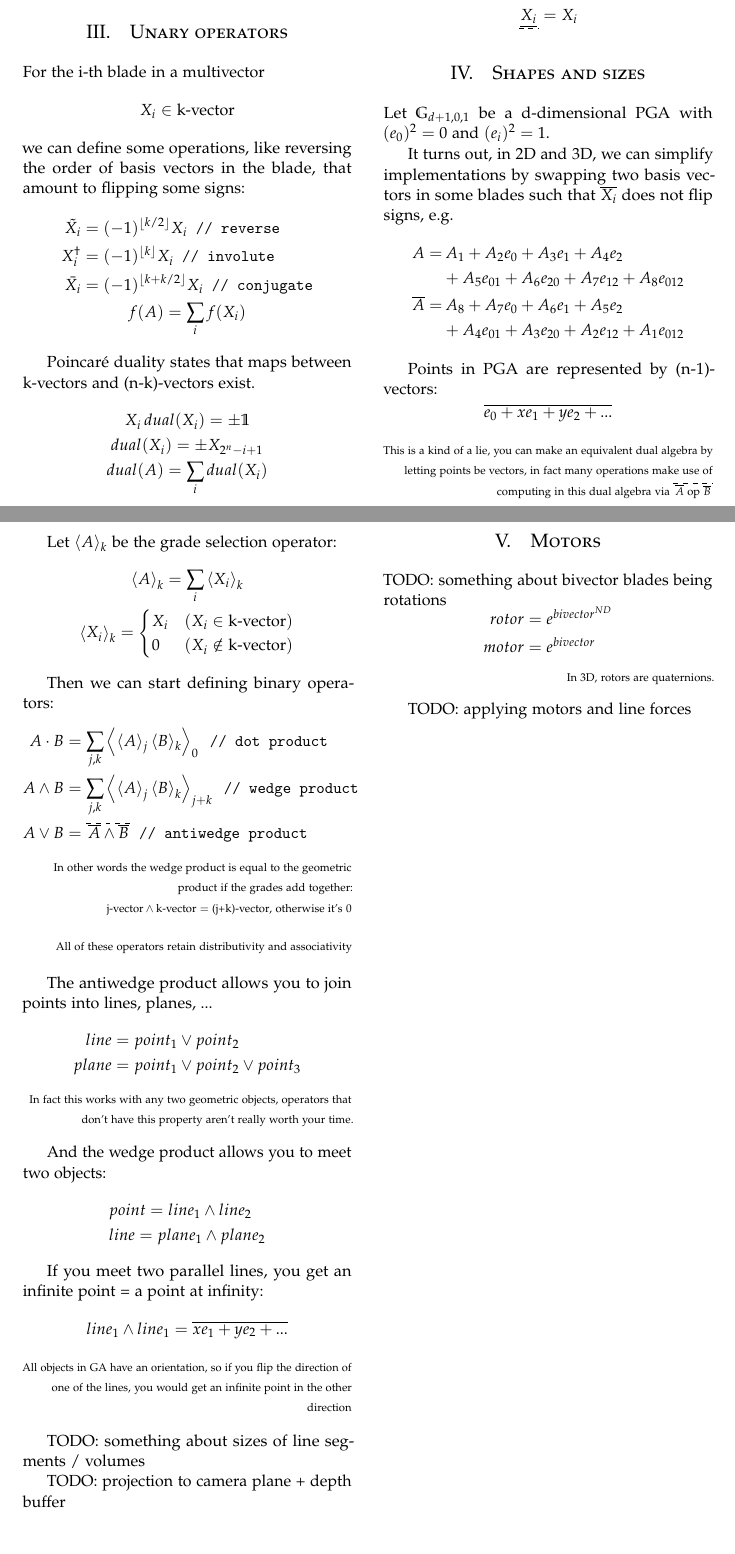
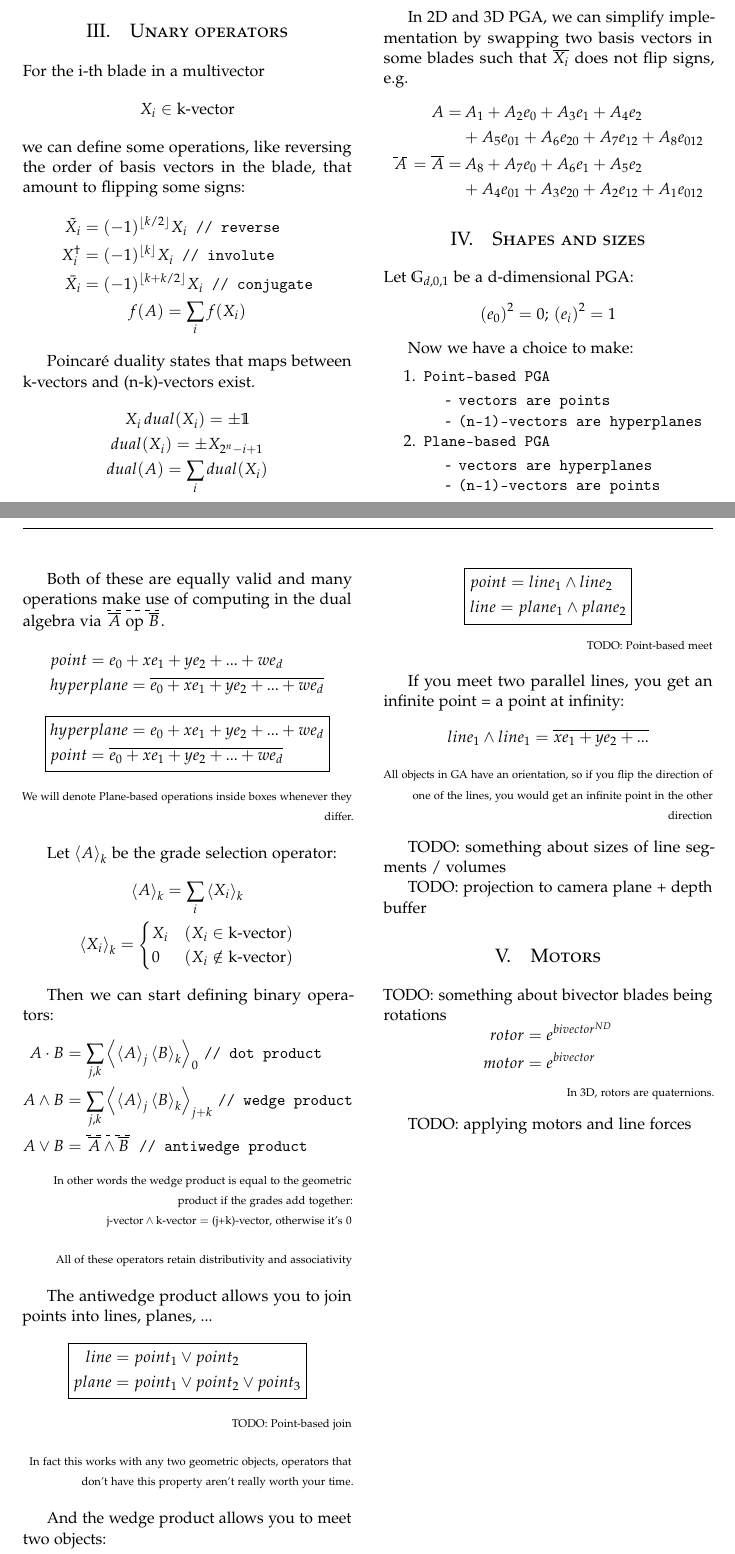
Before and after one commit to Patrolin/maths, a LaTeX paper (PGA.tex): two parts of pages 2 and 3 of 3, joined at a grey line, cut at the place of the change. Compiled offline with pdfLaTeX.

Commit message:
dual algebra

```diff
--- a/PGA.tex
+++ b/PGA.tex
@@ -50,6 +50,7 @@
     \usepackage{tikz} % overdash
     %\usepackage{MnSymbol} % https://texdoc.org/serve/symbols-a4.pdf/0
     \usepackage{hyperref} % hyperlinks
+    \usepackage{mdframed} % boxes
     \hypersetup{
         colorlinks=true,
         linkcolor=cyan,
@@ -85,6 +86,8 @@
     \newcommand{\braket}[1]{\left\langle{#1}\right\rangle}
     \newcommand{\floor}[1]{{\left\lfloor{#1}\right\rfloor}}
     \newcommand{\aside}[1]{\begin{flushright}\scriptsize{#1}\end{flushright}}
+    \newcommand{\boxedmath}[1]{\begin{center}\boxed{$$#1$$}\end{center}
+    }
 
     % dashed overline
     \newcommand{\overdash}[1]{%
@@ -245,24 +248,46 @@
                     \overdash{\overline{X_i}} = X_i \\
                     \underdash{\underline{X_i}} = X_i
                 \end{gather*}
-        \section{Shapes and sizes}
             \par
-                Let $ \mathbb{G}_{d+1,0,1} $ be a d-dimensional PGA with $ (e_0)^2 = 0 $ and $ (e_i)^2 = 1 $.
-            \par
-                It turns out, in 2D and 3D, we can simplify implementations
+                In 2D and 3D PGA, we can simplify implementation
                 by swapping two basis vectors in some blades such that
                 $ \overline{X_i} $ does not flip signs, e.g.
                 $$\begin{aligned}
                     A = & \, A_1 + A_2 e_0 + A_3 e_1 + A_4 e_2 \\
                     &+ A_5 e_{01} + A_6 e_{20} + A_7 e_{12} + A_8 e_{012} \\
-                    \overline{A} = & \, A_8 + A_7 e_0 + A_6 e_1 + A_5 e_2 \\
+                    \overdash{A} = \overline{A} =  & \, A_8 + A_7 e_0 + A_6 e_1 + A_5 e_2 \\
                     &+ A_4 e_{01} + A_3 e_{20} + A_2 e_{12} + A_1 e_{012} \\
                 \end{aligned}$$
+        \section{Shapes and sizes}
             \par
-                Points in PGA are represented by (n-1)-vectors:
-                $$ \overline{e_0 + x e_1 + y e_2 + ...} $$
-                \aside{This is a kind of a lie, you can make an equivalent dual algebra by letting points be vectors,
-                in fact many operations make use of computing in this dual algebra via $ \overdash{\overline{A} \T{ op } \overline{B}} $}
+                Let $ \mathbb{G}_{d,0,1} $ be a d-dimensional PGA:
+                $$ \B{e_0}^2 = 0;\, \B{e_i}^2 = 1 $$
+            \par
+                Now we have a choice to make: \vspace{5px}
+                \begin{enumerate}
+                    \item \texttt{Point-based PGA}
+                        \begin{enumerate}[-]
+                            \item \texttt{vectors are points}
+                            \item \texttt{(n-1)-vectors are hyperplanes}
+                        \end{enumerate}
+                    \item \texttt{Plane-based PGA}
+                        \begin{enumerate}[-]
+                            \item \texttt{vectors are hyperplanes}
+                            \item \texttt{(n-1)-vectors are points}
+                        \end{enumerate}
+                \end{enumerate}
+            \par
+                Both of these are equally valid and many operations make use of computing in the dual algebra
+                via $ \overdash{\overline{A} \T{ op } \overline{B}} $.
+                \begin{align*}
+                    &point = e_0 + x e_1 + y e_2 + ... + w e_d \\
+                    &hyperplane = \overline{e_0 + x e_1 + y e_2 + ... + w e_d}
+                \end{align*}
+                \boxedmath{\begin{aligned}
+                    &hyperplane = e_0 + x e_1 + y e_2 + ... + w e_d \\
+                    &point = \overline{e_0 + x e_1 + y e_2 + ... + w e_d}
+                \end{aligned}}
+                \aside{We will denote Plane-based operations inside boxes whenever they differ.}
             \par
                 Let $ \braket{A}_k $ be the grade selection operator:
                 \begin{gather*}
@@ -284,17 +309,19 @@
                 \aside{All of these operators retain distributivity and associativity}
             \par
                 The antiwedge product allows you to join points into lines, planes, ...
-                $$\begin{aligned}
+                \boxedmath{\begin{aligned}
                     line &= point_1 \vee point_2 \\
                     plane &= point_1 \vee point_2 \vee point_3
-                \end{aligned}$$
+                \end{aligned}}
+                \aside{TODO: Point-based join}
                 \aside{In fact this works with any two geometric objects, operators that don't have this property aren't really worth your time.}
             \par
                 And the wedge product allows you to meet two objects:
-                $$\begin{aligned}
+                \boxedmath{\begin{aligned}
                     &point = line_1 \wedge line_2 \\
                     &line = plane_1 \wedge plane_2
-                \end{aligned}$$
+                \end{aligned}}
+                \aside{TODO: Point-based meet}
             \par
                 If you meet two parallel lines, you get an infinite point = a point at infinity:
                 $$ line_1 \wedge line_1 = \overline{x e_1 + y e_2 + ...} $$ % TODO: check this
```
Also changed, not shown: PGA.pdf, PGA.tex (6 more changed lines).
